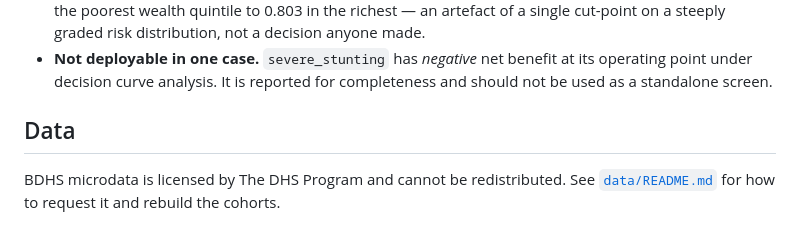
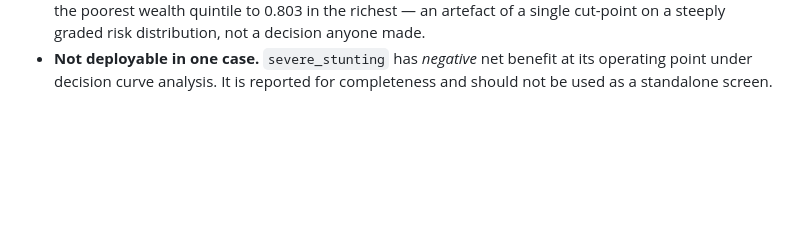
Before and after one commit to FarhanKO/Maternal-Child-Health-Outcome-Prediction, a Markdown page: main/README.md, the part around the change. Rendered like a GitHub page; blank space fills up the shorter version.

```diff
--- a/main/README.md
+++ b/main/README.md
@@ -139,9 +139,3 @@ those who died, so its mere presence is the label. Including it lifted
 - **Not deployable in one case.** `severe_stunting` has *negative* net benefit
   at its operating point under decision curve analysis. It is reported for
   completeness and should not be used as a standalone screen.
-
-## Data
-
-BDHS microdata is licensed by The DHS Program and cannot be redistributed. See
-[`data/README.md`](data/README.md) for how to request it and rebuild the
-cohorts.
```
